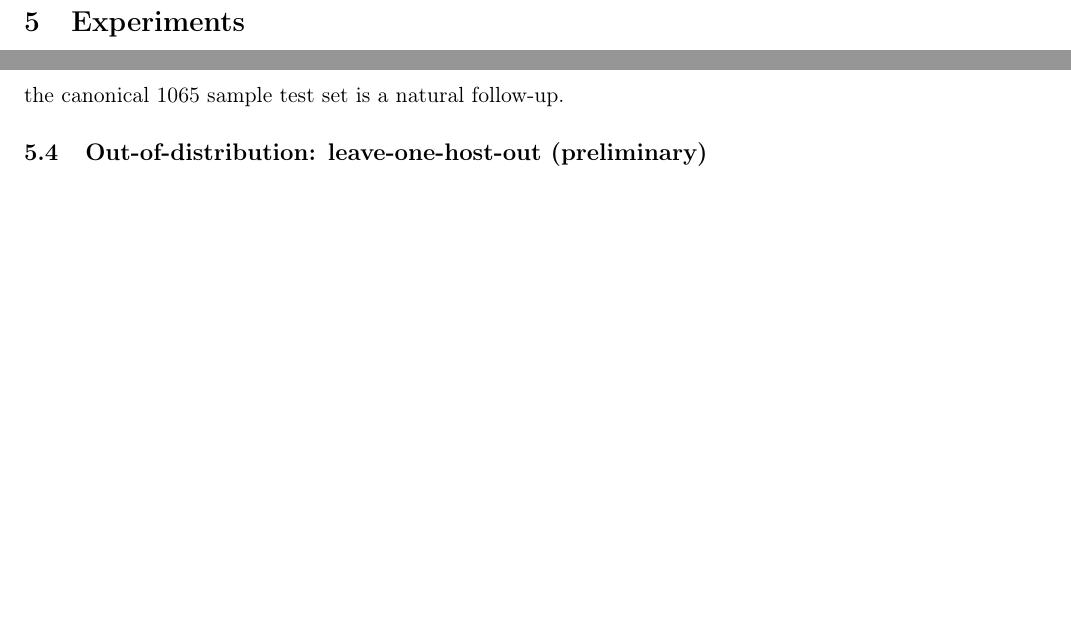
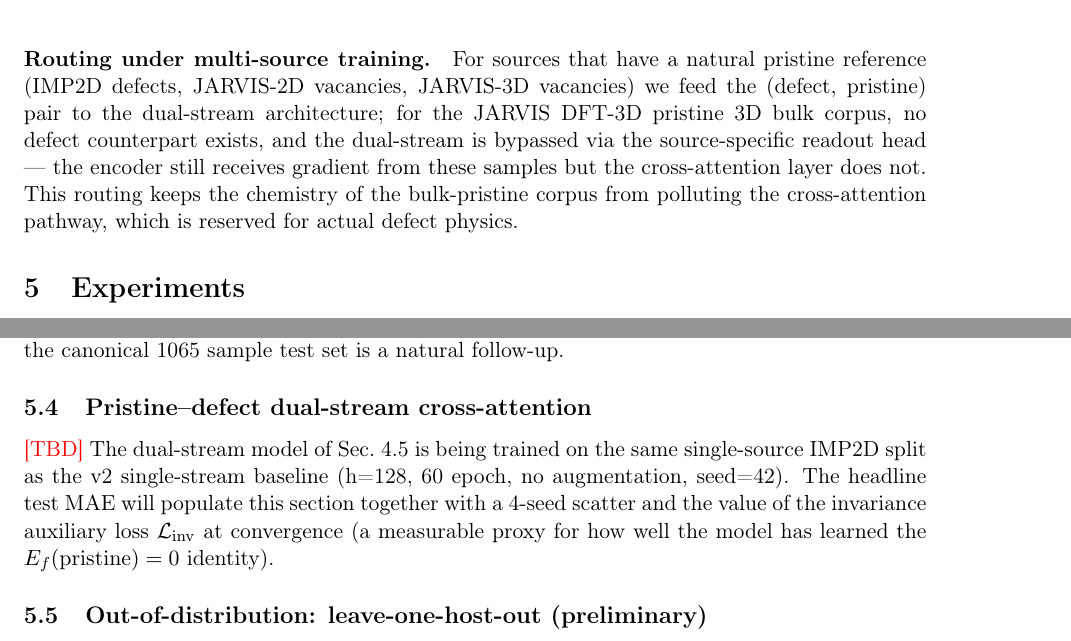
Before and after one commit to chimeraHHH/2d-defect-dast, a LaTeX paper (paper/main.tex): two parts of pages 4 and 6 of 9 before the commit and two parts of pages 5 and 7 of 10 after it, joined at a grey line, cut at the place of the change, the shorter picture padded with empty space. Compiled offline with pdfLaTeX.

Commit message:
docs(v3): paper section on pristine-defect dual-stream architecture
Adds a new Sec. 4.x "Pristine-defect cross-attention (v3, dual-stream)"
that documents the physical motivation (E_f = E_defect - E_host + dmu),
the unrelaxed-pristine construction, the cross-attention block, the
bias-free linear readout (f(0)=0), and the lambda*||f(x,x)||^2 soft
invariance auxiliary loss with lambda=0.05.

Also adds a placeholder Sec. 5.x for the dual-stream experiment that
will be populated once training on RTX 5090 finishes (in progress at
the time of this commit).

Compiles to 10 pp PDF (597 KB).

Co-Authored-By: Claude Opus 4.7 (1M context) <noreply@anthropic.com>

```diff
--- a/paper/main.tex
+++ b/paper/main.tex
@@ -307,3 +341,14 @@ above the v1 baseline).
+\paragraph{Routing under multi-source training.}
+For sources that have a natural pristine reference (IMP2D defects,
+JARVIS-2D vacancies, JARVIS-3D vacancies) we feed the (defect,
+pristine) pair to the dual-stream architecture; for the JARVIS DFT-3D
+pristine 3D bulk corpus, no defect counterpart exists, and the
+dual-stream is bypassed via the source-specific readout head — the
+encoder still receives gradient from these samples but the
+cross-attention layer does not. This routing keeps the chemistry of
+the bulk-pristine corpus from polluting the cross-attention pathway,
+which is reserved for actual defect physics.
+
 % =====================================================================
 \section{Experiments}\label{sec:exp}
 
@@ -449,6 +494,16 @@ direct reference point for our v2 multi-source seed=42 result of
 11.2~\% improvement. A leak-free re-evaluation of v2
 multi-source on the canonical 1065 sample test set is a natural
 follow-up.
+
+\subsection{Pristine--defect dual-stream cross-attention}\label{sec:exp:dualstream}
+
+\TBD\ The dual-stream model of Sec.~\ref{sec:dualstream} is being
+trained on the same single-source IMP2D split as the v2 single-stream
+baseline (h=128, 60 epoch, no augmentation, seed=42). The headline
+test MAE will populate this section together with a 4-seed scatter and
+the value of the invariance auxiliary loss $\mathcal{L}_{\mathrm{inv}}$
+at convergence (a measurable proxy for how well the model has learned
+the $E_f(\mathrm{pristine})=0$ identity).
 
 \subsection{Out-of-distribution: leave-one-host-out (preliminary)}\label{sec:loho}
 
```
Also changed, not shown: paper/main.pdf, paper/main.tex (34 more changed lines).
